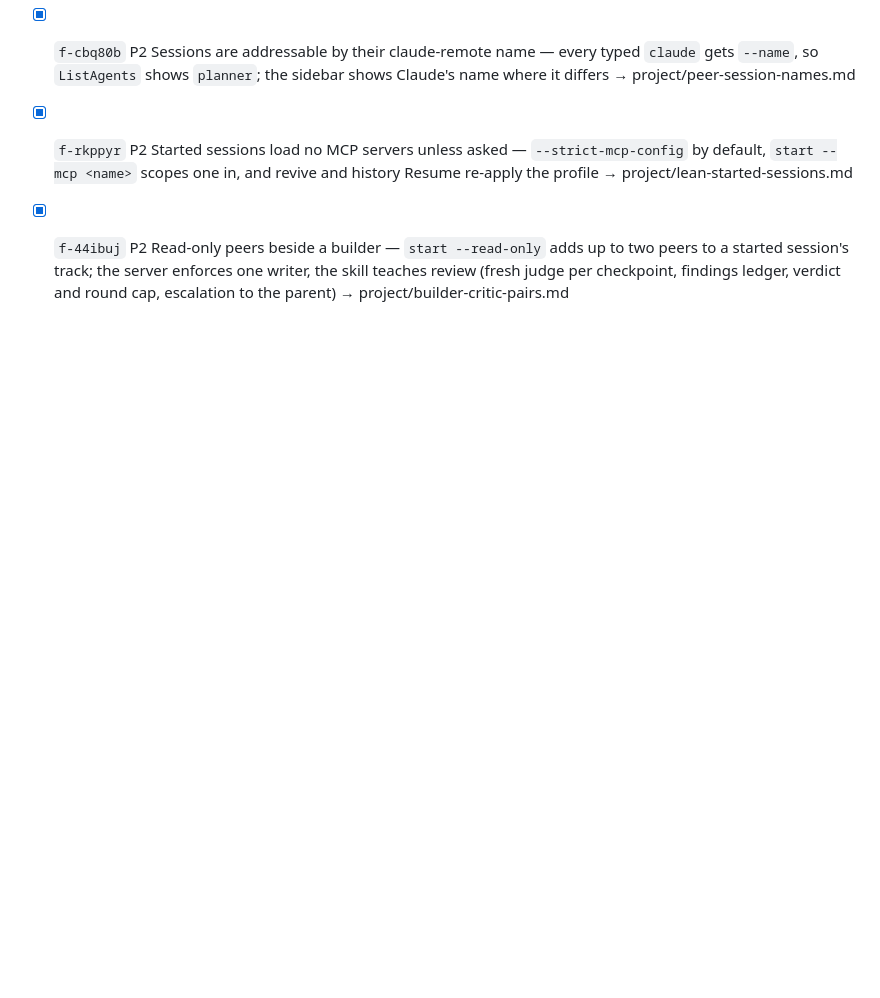
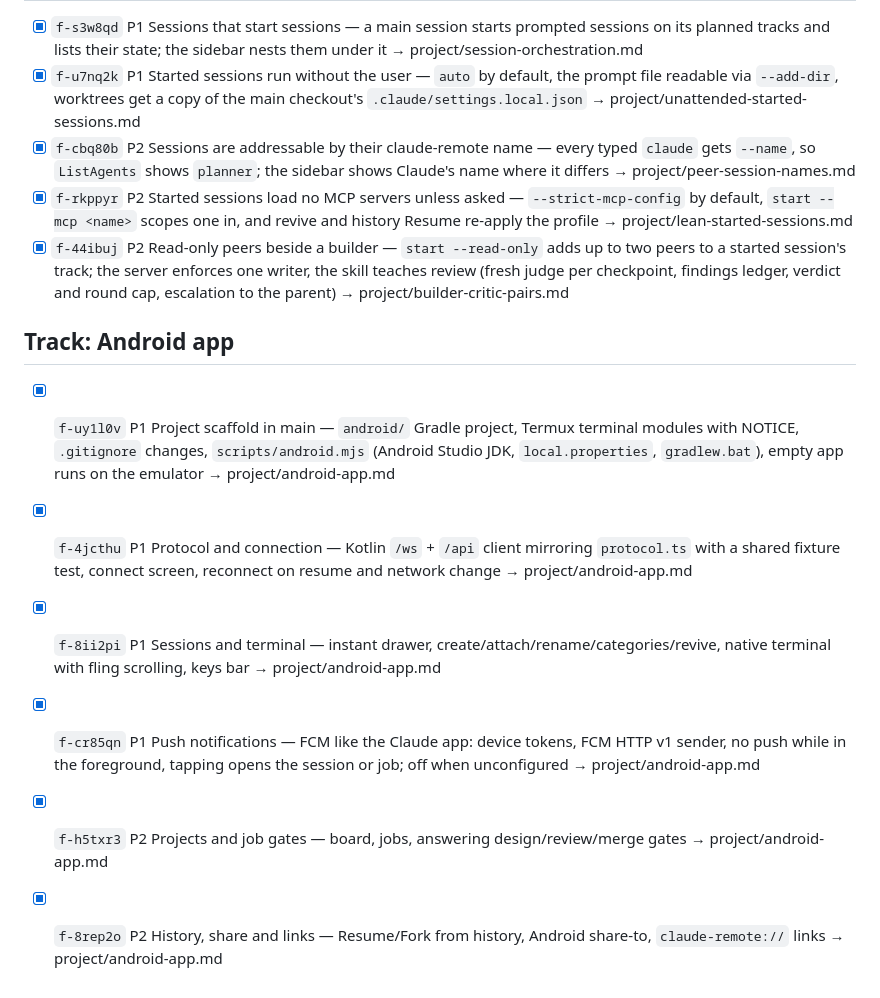
Before and after one commit to AlbertMillan/remote-terminal, a Markdown page: PROJECT.md, the part around the change. Drawn GitHub-style; blank space fills up the shorter version.

Commit message:
Return "Android app" plan to main

```diff
--- a/PROJECT.md
+++ b/PROJECT.md
@@ -115,3 +115,11 @@ status: active
 - [x] `f-cbq80b` P2 Sessions are addressable by their claude-remote name — every typed `claude` gets `--name`, so `ListAgents` shows `planner`; the sidebar shows Claude's name where it differs → project/peer-session-names.md
 - [x] `f-rkppyr` P2 Started sessions load no MCP servers unless asked — `--strict-mcp-config` by default, `start --mcp <name>` scopes one in, and revive and history Resume re-apply the profile → project/lean-started-sessions.md
 - [x] `f-44ibuj` P2 Read-only peers beside a builder — `start --read-only` adds up to two peers to a started session's track; the server enforces one writer, the skill teaches review (fresh judge per checkpoint, findings ledger, verdict and round cap, escalation to the parent) → project/builder-critic-pairs.md
+
+## Track: Android app
+- [x] `f-uy1l0v` P1 Project scaffold in main — `android/` Gradle project, Termux terminal modules with NOTICE, `.gitignore` changes, `scripts/android.mjs` (Android Studio JDK, `local.properties`, `gradlew.bat`), empty app runs on the emulator → project/android-app.md
+- [x] `f-4jcthu` P1 Protocol and connection — Kotlin `/ws` + `/api` client mirroring `protocol.ts` with a shared fixture test, connect screen, reconnect on resume and network change → project/android-app.md
+- [x] `f-8ii2pi` P1 Sessions and terminal — instant drawer, create/attach/rename/categories/revive, native terminal with fling scrolling, keys bar → project/android-app.md
+- [x] `f-cr85qn` P1 Push notifications — FCM like the Claude app: device tokens, FCM HTTP v1 sender, no push while in the foreground, tapping opens the session or job; off when unconfigured → project/android-app.md
+- [x] `f-h5txr3` P2 Projects and job gates — board, jobs, answering design/review/merge gates → project/android-app.md
+- [x] `f-8rep2o` P2 History, share and links — Resume/Fork from history, Android share-to, `claude-remote://` links → project/android-app.md
```
Also changed, not shown: project/android-app.md (added, +84 -0 lines).
